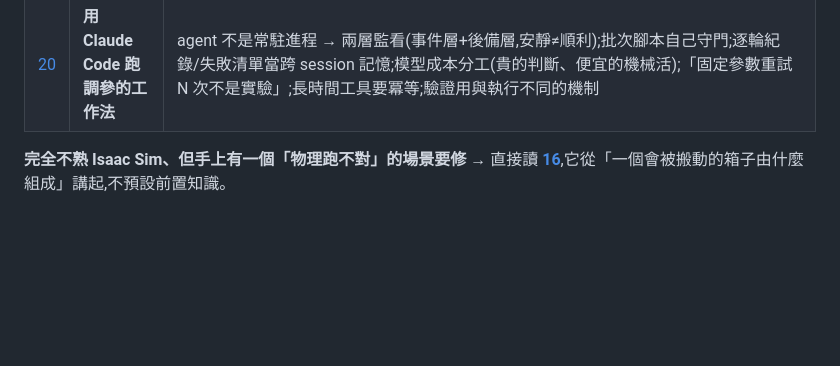
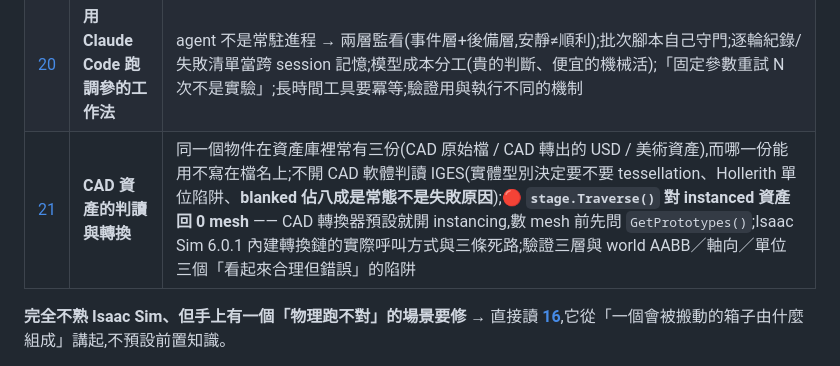
Before and after one commit to wicanr2/isaac-sim-study, a Markdown page: README.md, the part around the change. Rendered like a GitHub page; blank space fills up the shorter version.

```diff
--- a/README.md
+++ b/README.md
@@ -26,6 +26,7 @@ NVIDIA Isaac Sim 的教學多半從 GUI 開始:開視窗、點選單、拖物件
 | [18](docs/18-finding-physical-parameters/README.md) | **建場域時,物理參數要去哪裡找** | PhysX 對未授權質量的預設是「網格體積 × **1000 kg/m³**(水)」—— 鋼構件因此輕 7.9 倍,而且**不會有任何警告**;四種來源的優先順序與各自的盲點;⚠ 規格書公布的是**載重能力不是自重**(製造商不公布 tare weight);查不到時用「幾何 × 材料密度」估,含常用密度表與合理性檢核;⚠ NVIDIA Warehouse 資產包(24 GB)實測**完全沒有物理 API**,純幾何+材質;為什麼不能用 grep 判斷 usdc 有沒有某屬性;建場域的七項檢查清單 |
 | [19](docs/19-tuning-experiment-methodology/README.md) | **調參實驗的方法論** | 極端值正對照(旋鈕接上了嗎)、耦合參數等比例動、二元判準的統計陷阱與連續量出路(30% 對半砍要 121 輪/組)、逐輪交錯 A/B、每輪閘門(臂別/生效證據/輪數對帳)、低佔比模式的取樣經濟學、間歇性問題的宣告門檻;附開跑前檢查清單 |
 | [20](docs/20-claude-code-driven-tuning/README.md) | **用 Claude Code 跑調參的工作法** | agent 不是常駐進程 → 兩層監看(事件層+後備層,安靜≠順利);批次腳本自己守門;逐輪紀錄/失敗清單當跨 session 記憶;模型成本分工(貴的判斷、便宜的機械活);「固定參數重試 N 次不是實驗」;長時間工具要冪等;驗證用與執行不同的機制 |
+| [21](docs/21-cad-asset-reading-and-conversion/README.md) | **CAD 資產的判讀與轉換** | 同一個物件在資產庫裡常有三份(CAD 原始檔 / CAD 轉出的 USD / 美術資產),而哪一份能用不寫在檔名上;不開 CAD 軟體判讀 IGES(實體型別決定要不要 tessellation、Hollerith 單位陷阱、**blanked 佔八成是常態不是失敗原因**);🔴 **`stage.Traverse()` 對 instanced 資產回 0 mesh** —— CAD 轉換器預設就開 instancing,數 mesh 前先問 `GetPrototypes()`;Isaac Sim 6.0.1 內建轉換鏈的實際呼叫方式與三條死路;驗證三層與 world AABB／軸向／單位三個「看起來合理但錯誤」的陷阱 |
 
 **完全不熟 Isaac Sim、但手上有一個「物理跑不對」的場景要修** → 直接讀 **[16](docs/16-model-tuning-for-6.0/README.md)**,它從「一個會被搬動的箱子由什麼組成」講起,不預設前置知識。
 
```
Also changed, not shown: docs/03-model-import/README.md (+1 -1 lines), docs/21-cad-asset-reading-and-conversion/README.md (added, +386 -0 lines).
